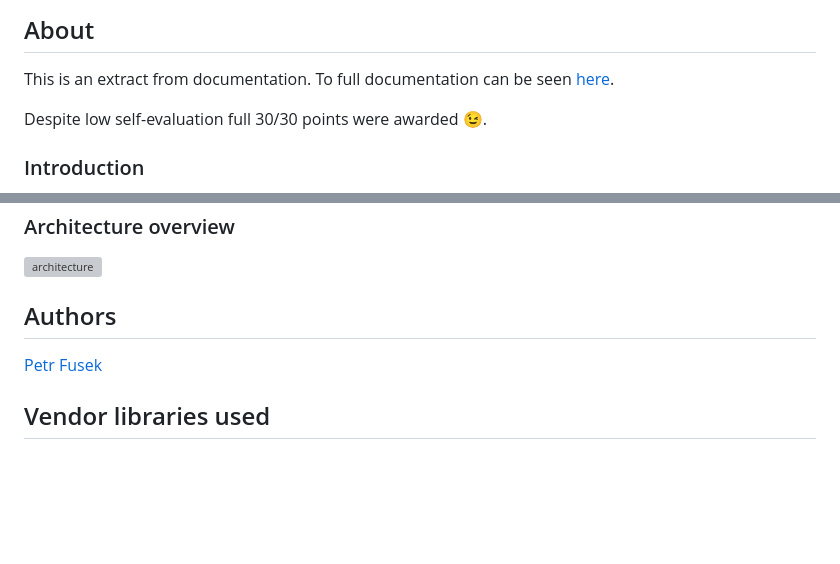
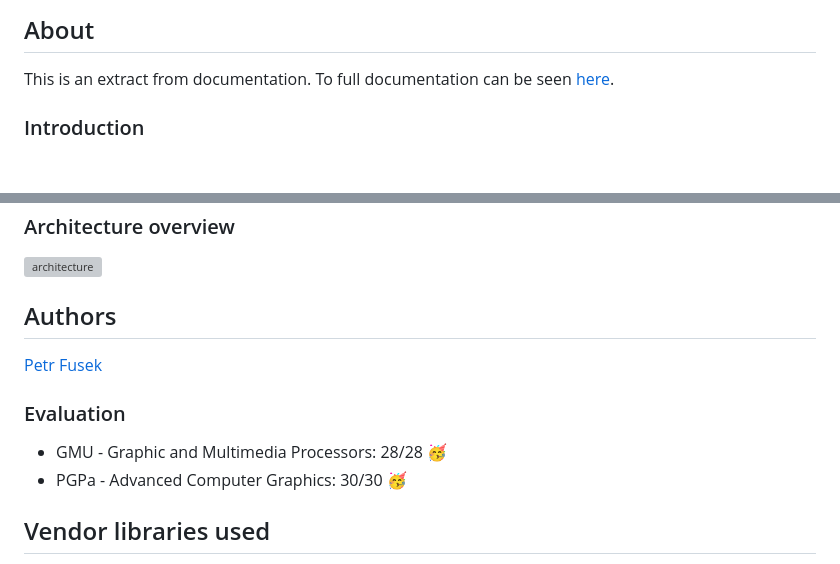
Before and after one commit to xfusek08/SDFEdit, a Markdown page: Readme.md, 2 parts joined by grey strips. Rendered like a GitHub page; blank space fills up the shorter version; grey boxes are pictures that could not be loaded.

Commit message:
Added evaluation.

```diff
--- a/Readme.md
+++ b/Readme.md
@@ -56,8 +56,6 @@ make -j
 This is an extract from documentation.
 To full documentation can be seen [here](doc/project.pdf).
 
-Despite low self-evaluation full 30/30 points were awarded 😉.
-
 ### Introduction
 
 This semester project is developed as a shared project for two classes: "GMU - Graphic and Multimedia Processors" and "PGPa - Advanced Computer Graphics".
@@ -105,6 +103,11 @@ The basic idea is to have the geometry of a 3D model represented by "Constructiv
 ## Authors
 [Petr Fusek](https://github.com/xfusek08)
 
+### Evaluation
+
+- GMU - Graphic and Multimedia Processors: 28/28 🥳
+- PGPa - Advanced Computer Graphics: 30/30 🥳
+
 ## Vendor libraries used
 
 - [glm](https://github.com/g-truc/glm)
```
